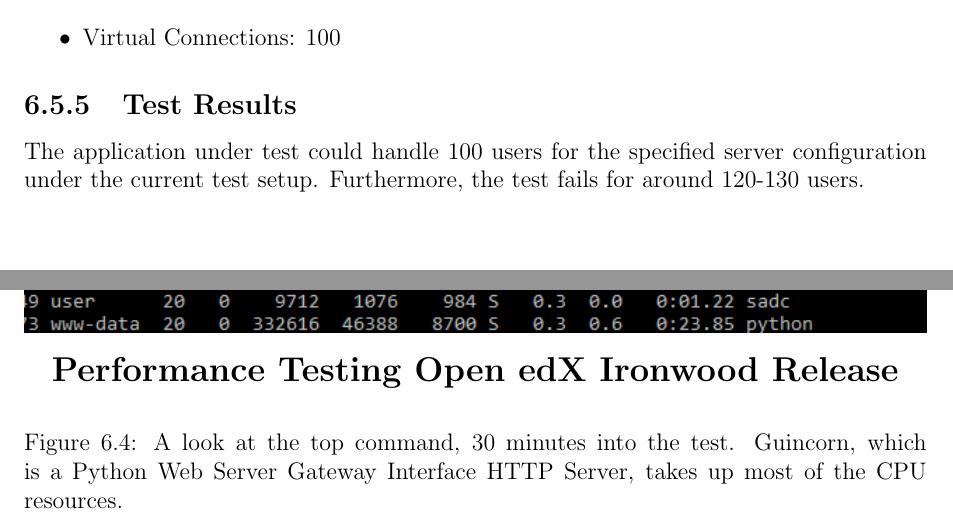
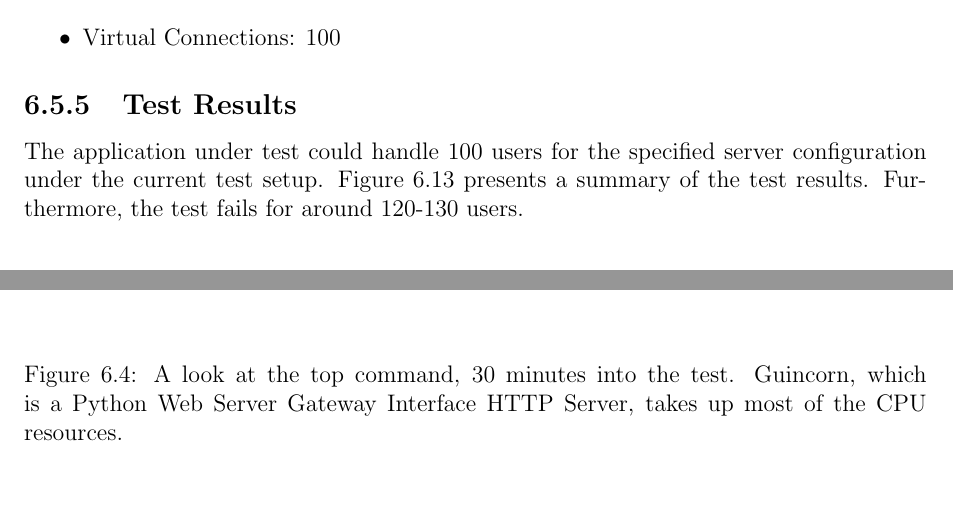
Before and after one commit to msoumyakant14/P3_Report, a LaTeX document (Downloads/EkalavyaSummerInternship2019/latex-template/P3_FRG_REPORT.tex): two parts of pages 48 and 51 of 65, joined at a grey line, cut so that both start at the same text. Compiled offline with pdfLaTeX.

Commit message:
most things done

```diff
--- a/Downloads/EkalavyaSummerInternship2019/latex-template/P3_FRG_REPORT.tex
+++ b/Downloads/EkalavyaSummerInternship2019/latex-template/P3_FRG_REPORT.tex
@@ -880,7 +880,7 @@
 \end{itemize}
 
 \subsection{Test Results}
-The application under test could handle 100 users for the specified server configuration under the current test setup. Furthermore, the test fails for around 120-130 users.
+The application under test could handle 100 users for the specified server configuration under the current test setup. Figure 6.13 presents a summary of the test results. Furthermore, the test fails for around 120-130 users.
 \\\\\\\\\\\\\\\\\\\\\\
 \begin{figure}[h!]
 	\centering
@@ -902,7 +902,7 @@
 \begin{figure}[h!]
 	\centering
 	\includegraphics[width=\textwidth,height=\textheight,keepaspectratio]{intro/S2.png}\begin{center}
-		\textbf{\Large{Performance Testing Open edX Ironwood Release}}
+
 	\end{center}
 	\caption{A look at the top command, 30 minutes into the test. Guincorn, which is a Python Web Server Gateway Interface HTTP Server, takes up most of the CPU resources. }
 \end{figure}
```
Also changed, not shown: Downloads/EkalavyaSummerInternship2019/latex-template/P3_FRG_REPORT.pdf, 2 other files.
